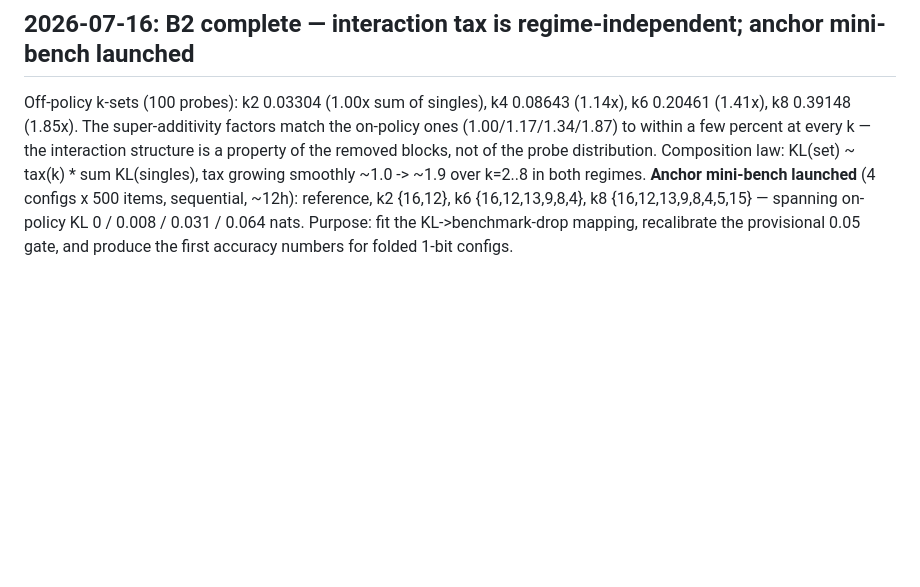
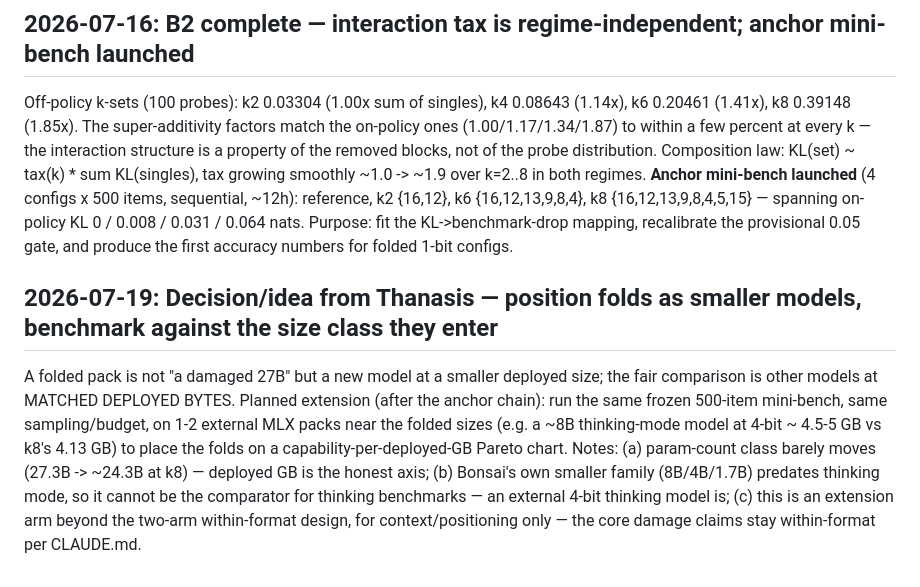
Before and after one commit to athatheo/bonsai-fold, a Markdown page: docs/LAB_NOTEBOOK.md, the part around the change. GitHub-like rendering; blank space fills up the shorter version.

Commit message:
Notebook: position folded packs as smaller models; matched-deployed-GB external comparison planned

```diff
--- a/docs/LAB_NOTEBOOK.md
+++ b/docs/LAB_NOTEBOOK.md
@@ -108,3 +108,6 @@ Finding: drop damage composes near-additively at small k with a smoothly growing
 ## 2026-07-16: B2 complete — interaction tax is regime-independent; anchor mini-bench launched
 Off-policy k-sets (100 probes): k2 0.03304 (1.00x sum of singles), k4 0.08643 (1.14x), k6 0.20461 (1.41x), k8 0.39148 (1.85x). The super-additivity factors match the on-policy ones (1.00/1.17/1.34/1.87) to within a few percent at every k — the interaction structure is a property of the removed blocks, not of the probe distribution. Composition law: KL(set) ~ tax(k) * sum KL(singles), tax growing smoothly ~1.0 -> ~1.9 over k=2..8 in both regimes.
 **Anchor mini-bench launched** (4 configs x 500 items, sequential, ~12h): reference, k2 {16,12}, k6 {16,12,13,9,8,4}, k8 {16,12,13,9,8,4,5,15} — spanning on-policy KL 0 / 0.008 / 0.031 / 0.064 nats. Purpose: fit the KL->benchmark-drop mapping, recalibrate the provisional 0.05 gate, and produce the first accuracy numbers for folded 1-bit configs.
+
+## 2026-07-19: Decision/idea from Thanasis — position folds as smaller models, benchmark against the size class they enter
+A folded pack is not "a damaged 27B" but a new model at a smaller deployed size; the fair comparison is other models at MATCHED DEPLOYED BYTES. Planned extension (after the anchor chain): run the same frozen 500-item mini-bench, same sampling/budget, on 1-2 external MLX packs near the folded sizes (e.g. a ~8B thinking-mode model at 4-bit ~ 4.5-5 GB vs k8's 4.13 GB) to place the folds on a capability-per-deployed-GB Pareto chart. Notes: (a) param-count class barely moves (27.3B -> ~24.3B at k8) — deployed GB is the honest axis; (b) Bonsai's own smaller family (8B/4B/1.7B) predates thinking mode, so it cannot be the comparator for thinking benchmarks — an external 4-bit thinking model is; (c) this is an extension arm beyond the two-arm within-format design, for context/positioning only — the core damage claims stay within-format per CLAUDE.md.
```
